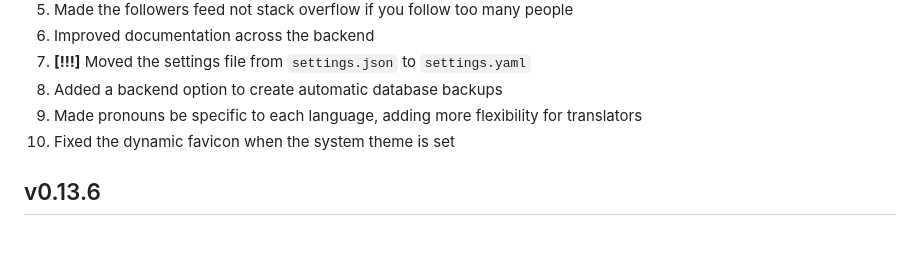
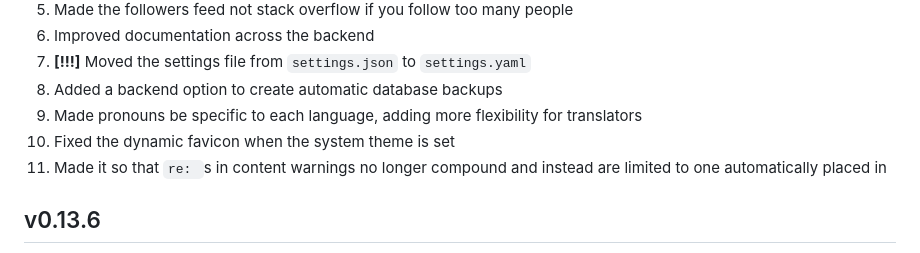
Before and after one commit to jerimiah-smiggins/smiggins, a Markdown page: CHANGELOG.md, the part around the change. Drawn GitHub-style.

Commit message:
changelog

```diff
--- a/CHANGELOG.md
+++ b/CHANGELOG.md
@@ -9,6 +9,7 @@
 8. Added a backend option to create automatic database backups
 9. Made pronouns be specific to each language, adding more flexibility for translators
 10. Fixed the dynamic favicon when the system theme is set
+11. Made it so that `re: `s in content warnings no longer compound and instead are limited to one automatically placed in
 ## v0.13.6
 1. Added one-time invite codes that can be used to manage who can sign up
 2. Made languages with non-ASCII characters load properly on Windows without requiring the unicode characters to be escaped
```
